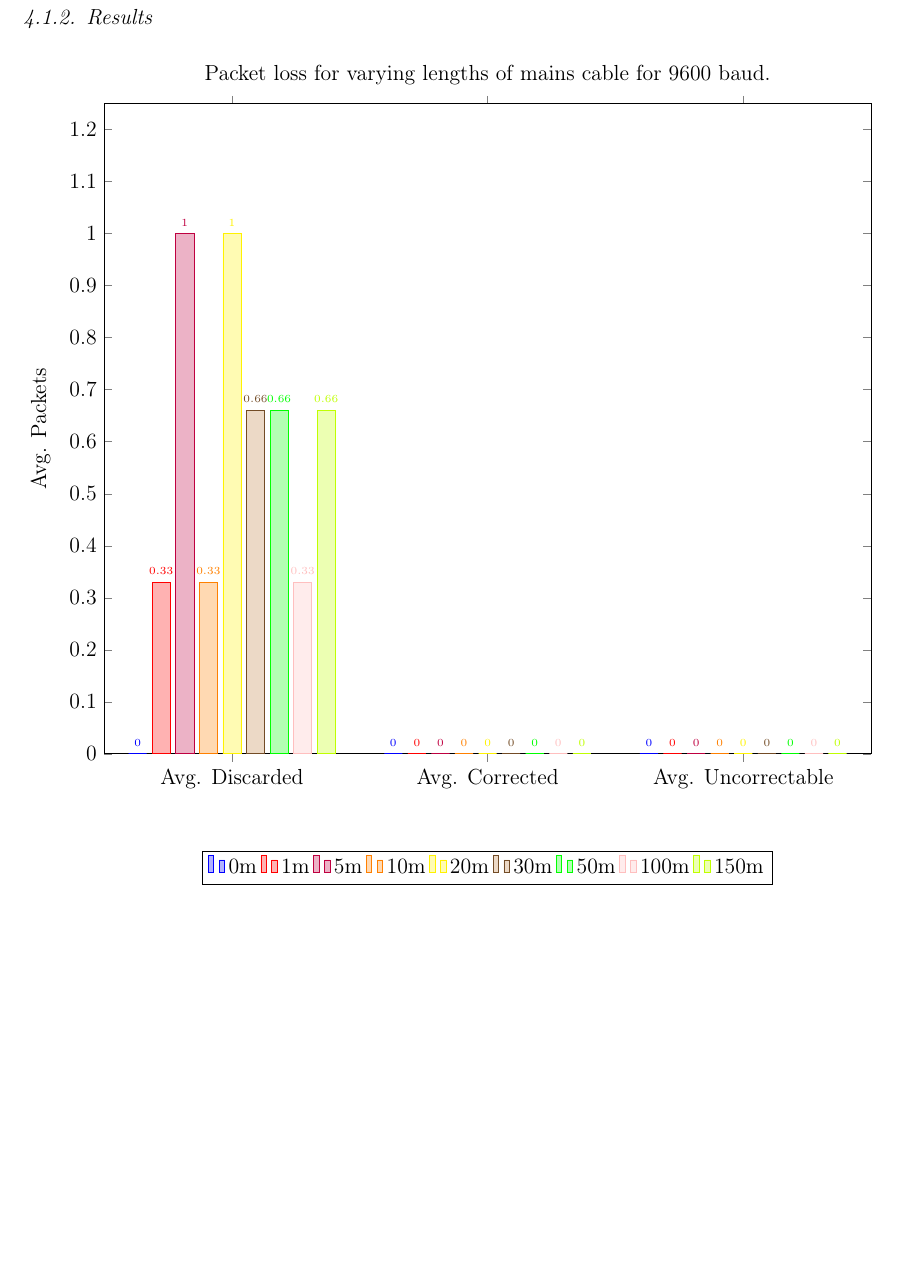
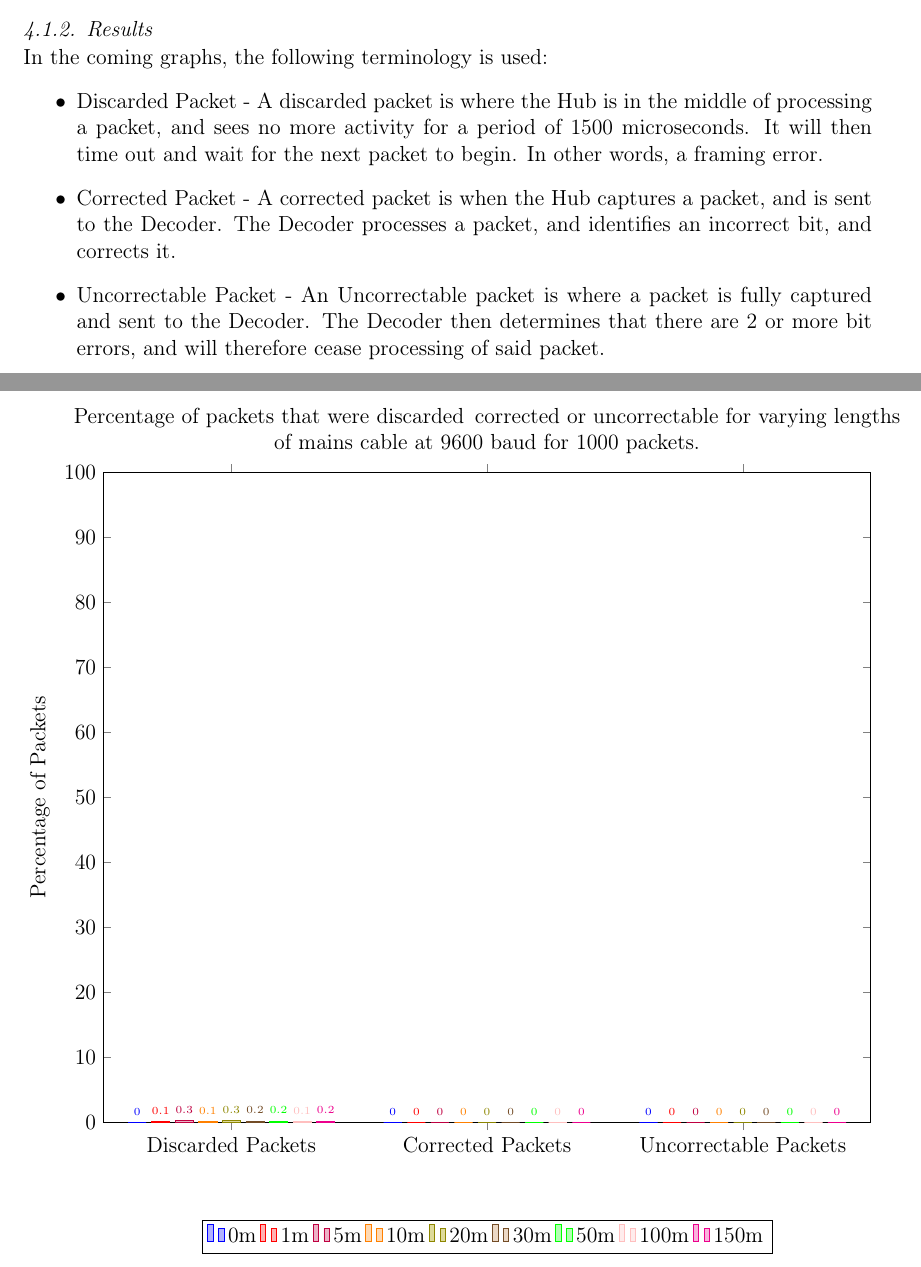
Before and after one commit to jamesadevine/FYP-Dissertation, a LaTeX paper (FYP.tex): part of page 61 of 76 before the commit and two parts of pages 60 and 61 of 76 after it, the two joined at a grey line, cut so that both start at the same text, the shorter picture padded with empty space. Compiled offline with pdfLaTeX.

Commit message:
Commit just incase everything breaks.

```diff
--- a/FYP.tex
+++ b/FYP.tex
@@ -64,11 +64,11 @@
         {red,fill=red!30!white,mark=none},%
         {purple,fill=purple!30!white,mark=none},%
         {orange,fill=orange!30!white,mark=none},%
-        {yellow,fill=yellow!30!white,mark=none},%
+        {olive,fill=olive!30!white,mark=none},%
         {brown!60!black,fill=brown!30!white,mark=none},%
         {green,fill=green!30!white,mark=none},%
         {pink,fill=pink!30!white,mark=none},%
-        {lime,fill=lime!30!white,mark=none},%
+        {magenta,fill=magenta!30!white,mark=none},%
      }
    },%
 }
@@ -1712,21 +1712,28 @@ The test devised combined baud rates the baud rates with the selected cable leng
 On the Hub, a testing script was created based on the final version of the software implementation. This script provided enhanced logging which allowed the generation of various data sets in CSV format.\\
 Google Sheets was used to process the data into summaries which were used to generate the following chart.
 \subsubsection{Results}
+In the coming graphs, the following terminology is used:
+\begin{itemize}
+\item Discarded Packet - A discarded packet is where the Hub is in the middle of processing a packet, and sees no more activity for a period of 1500 microseconds. It will then time out and wait for the next packet to begin. In other words, a framing error.
+\item Corrected Packet - A corrected packet is when the Hub captures a packet, and is sent to the Decoder. The Decoder processes a packet, and identifies an incorrect bit, and corrects it.
+\item Uncorrectable Packet - An Uncorrectable packet is where a packet is fully captured and sent to the Decoder. The Decoder then determines that there are 2 or more bit errors, and will therefore cease processing of said packet.
+\end{itemize}
 \begin{figure}[H]
 \centering
 \begin{tikzpicture}
 \begin{axis}[
-    title=Packet loss for varying lengths of mains cable for 9600 baud.,
+    align=center,
+    title=Percentage of packets that were discarded\, corrected or uncorrectable for varying lengths\\of mains cable at 9600 baud for 1000 packets.,
     ybar=3pt,
     ymin=0,
+    ymax=100,
     width=\columnwidth,
     %cycle list name=bar cycle list,
     enlarge x limits=0.25,
-    enlarge y limits={0.25,upper},
     legend style={at={(0.5,-0.15)},
       anchor=north,legend columns=-1},
-    symbolic x coords={Avg. Discarded,Avg. Corrected,Avg. Uncorrectable},
-    ylabel={Avg. Packets},
+    symbolic x coords={Discarded Packets,Corrected Packets,Uncorrectable Packets},
+    ylabel={Percentage of Packets},
     xticklabel style={align=center},
 	xtick=data,
     nodes near coords,
@@ -1735,40 +1742,40 @@ Google Sheets was used to process the data into summaries which were used to gen
 ]
 %0
 \addplot
-	coordinates {(Avg. Discarded,0)
-		 (Avg. Corrected,0) (Avg. Uncorrectable,0)};
+	coordinates {(Discarded Packets,0)
+		 (Corrected Packets,0) (Uncorrectable Packets,0)};
 %1
 \addplot
-	coordinates {(Avg. Discarded,0.33)
-		 (Avg. Corrected,0) (Avg. Uncorrectable,0)};
+	coordinates {(Discarded Packets,0.1)
+		 (Corrected Packets,0) (Uncorrectable Packets,0)};
 %5
 \addplot
-	coordinates {(Avg. Discarded,1)
-		 (Avg. Corrected,0) (Avg. Uncorrectable,0)};
+	coordinates {(Discarded Packets,0.3)
+		 (Corrected Packets,0) (Uncorrectable Packets,0)};
 %10
 \addplot
-	coordinates {(Avg. Discarded,0.33)
-		 (Avg. Corrected,0) (Avg. Uncorrectable,0)};
+	coordinates {(Discarded Packets,0.1)
+		 (Corrected Packets,0) (Uncorrectable Packets,0)};
 %20
 \addplot
-	coordinates {(Avg. Discarded,1)
-		 (Avg. Corrected,0) (Avg. Uncorrectable,0)};
+	coordinates {(Discarded Packets,0.3)
+		 (Corrected Packets,0) (Uncorrectable Packets,0)};
 %30
 \addplot
-	coordinates {(Avg. Discarded,0.66)
-		 (Avg. Corrected,0) (Avg. Uncorrectable,0)};
+	coordinates {(Discarded Packets,0.2)
+		 (Corrected Packets,0) (Uncorrectable Packets,0)};
 %50
 \addplot
-	coordinates {(Avg. Discarded,0.66)
-		 (Avg. Corrected,0) (Avg. Uncorrectable,0)};
+	coordinates {(Discarded Packets,0.2)
+		 (Corrected Packets,0) (Uncorrectable Packets,0)};
 %100
 \addplot
-	coordinates {(Avg. Discarded,0.33)
-		 (Avg. Corrected,0) (Avg. Uncorrectable,0)};
+	coordinates {(Discarded Packets,0.1)
+		 (Corrected Packets,0) (Uncorrectable Packets,0)};
 %150
 \addplot
-	coordinates {(Avg. Discarded,0.66)
-		 (Avg. Corrected,0) (Avg. Uncorrectable,0)};
+	coordinates {(Discarded Packets,0.2)
+		 (Corrected Packets,0) (Uncorrectable Packets,0)};
 \legend{0m,1m,5m,10m,20m,30m,50m,100m,150m}
 \end{axis}
 \end{tikzpicture}
```
Also changed, not shown: FYP.tex (10 more changed lines).
